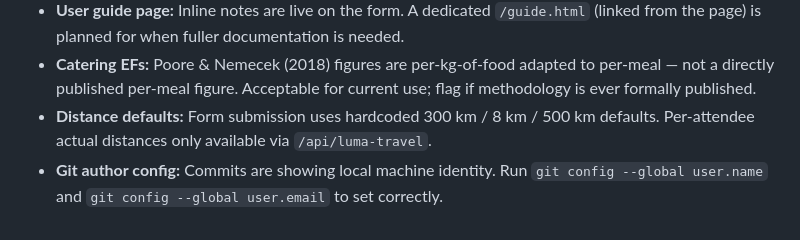
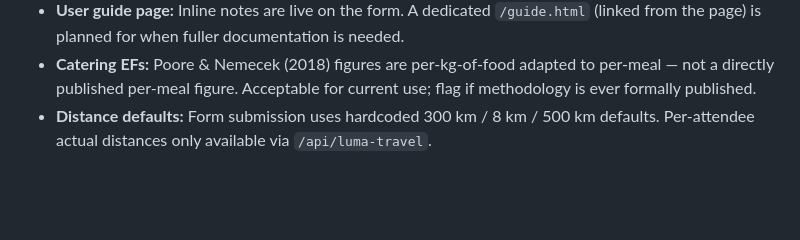
Before and after one commit to PNWClimateWeek/CarbonTracker2026, a Markdown page: PROJECT.md, the part around the change. Rendered like a GitHub page; blank space fills up the shorter version.

Commit message:
Remove git author config from open items
Co-Authored-By: Claude Sonnet 4.6 <noreply@anthropic.com>

```diff
--- a/PROJECT.md
+++ b/PROJECT.md
@@ -353,4 +353,3 @@ curl -X POST https://pnwcw-sustainabilitytracker.vercel.app/api/migrate \
 - **User guide page:** Inline notes are live on the form. A dedicated `/guide.html` (linked from the page) is planned for when fuller documentation is needed.
 - **Catering EFs:** Poore & Nemecek (2018) figures are per-kg-of-food adapted to per-meal — not a directly published per-meal figure. Acceptable for current use; flag if methodology is ever formally published.
 - **Distance defaults:** Form submission uses hardcoded 300 km / 8 km / 500 km defaults. Per-attendee actual distances only available via `/api/luma-travel`.
-- **Git author config:** Commits are showing local machine identity. Run `git config --global user.name` and `git config --global user.email` to set correctly.
```
